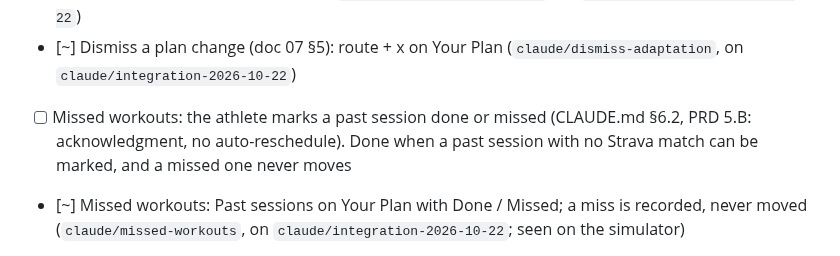
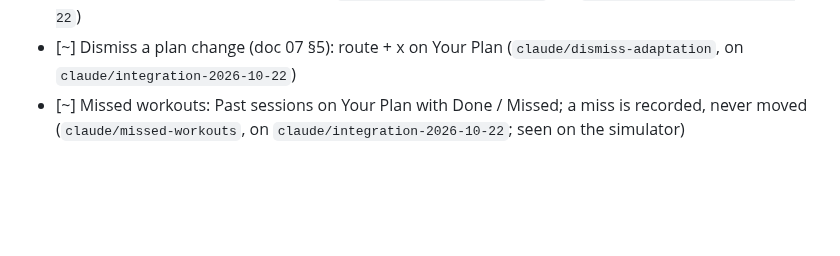
Before and after one commit to evanwilliamk/scora, a Markdown page: PLAN.md, the part around the change. Rendered like a GitHub page; blank space fills up the shorter version.

Commit message:
docs(plan): drop the open Missed workouts line now that its branch is ready
Co-Authored-By: Claude Opus 5.5 <noreply@anthropic.com>

```diff
--- a/PLAN.md
+++ b/PLAN.md
@@ -85,7 +85,6 @@ All `[~]` branches from 2026-10-17, 2026-10-18 and 2026-10-22 are merged togethe
 - [~] CDV daily quota resets at the athlete's local midnight, not UTC (`claude/cdv-local-day`, on `claude/plan-adapt-job`)
 - [~] WorkoutKit scheduling, code half: Send to Watch on SCORA plan sessions, WorkoutScheduler behind a protocol, tested with a fake (`claude/workoutkit-schedule`, on `claude/integration-2026-10-22`)
 - [~] Dismiss a plan change (doc 07 §5): route + x on Your Plan (`claude/dismiss-adaptation`, on `claude/integration-2026-10-22`)
-- [ ] Missed workouts: the athlete marks a past session done or missed (CLAUDE.md §6.2, PRD 5.B: acknowledgment, no auto-reschedule). Done when a past session with no Strava match can be marked, and a missed one never moves
 - [~] Missed workouts: Past sessions on Your Plan with Done / Missed; a miss is recorded, never moved (`claude/missed-workouts`, on `claude/integration-2026-10-22`; seen on the simulator)
 - [ ] WorkoutKit scheduling on a paired Apple Watch (Evan). Done when a sent session appears in the Watch's Workout app on its day and runs with the plan's steps
 - [!] Calorie engine needs body weight; Strava only sends it with `profile:read_all` (Q21). Done when an athlete with a known weight gets estimates with the method shown
```
